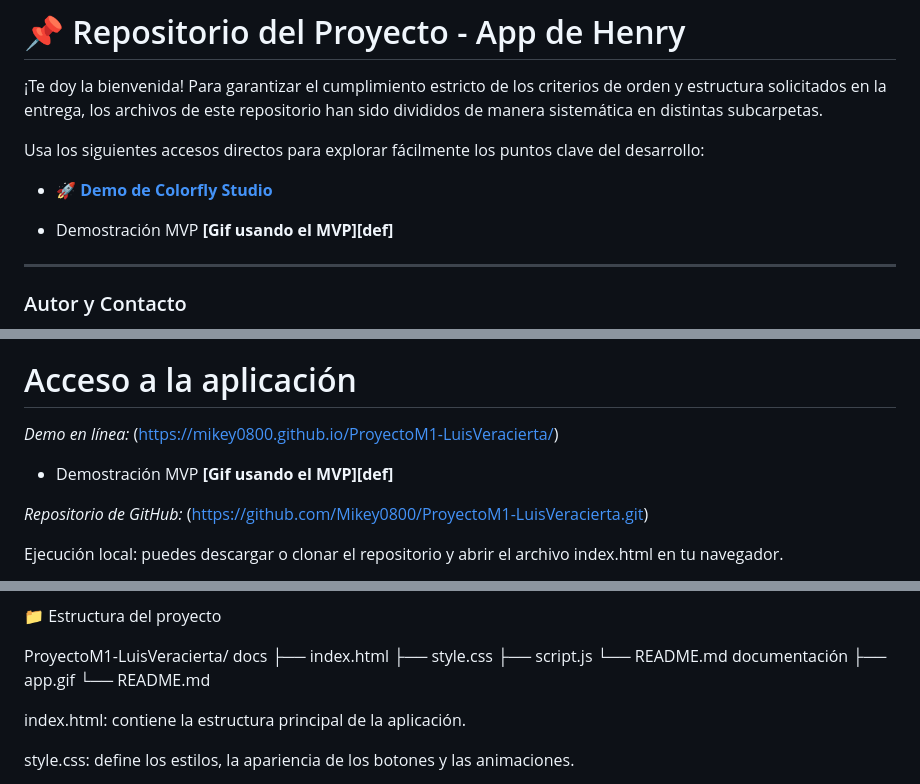
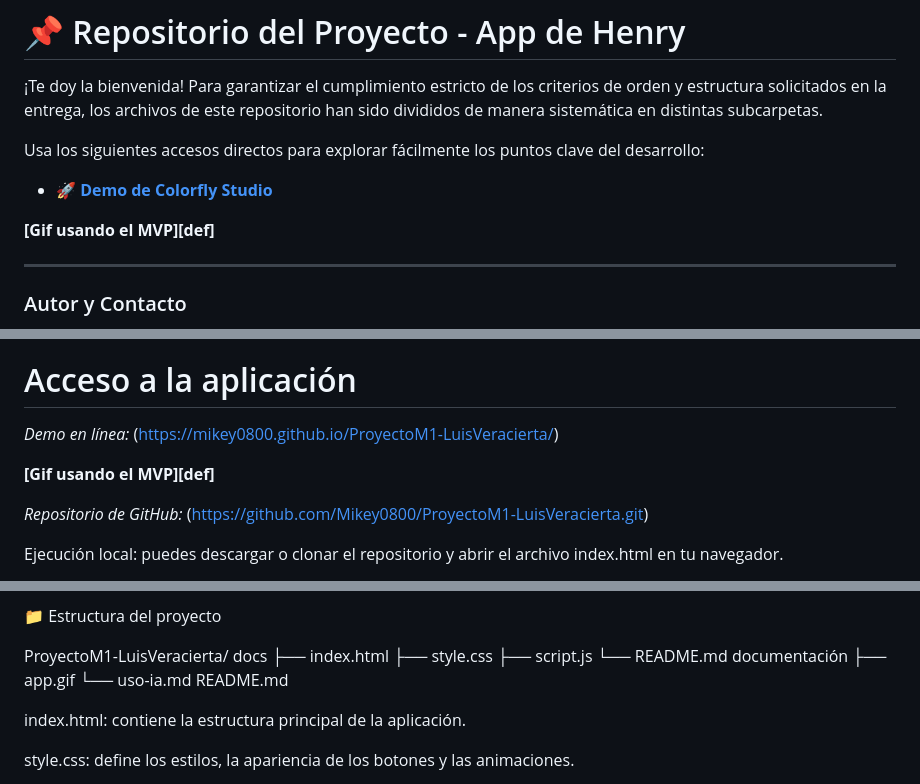
Before and after one commit to Mikey0800/ProyectoM1-LuisVeracierta, a Markdown page: README.md, 3 parts joined by grey strips. Rendered like a GitHub page.

```diff
--- a/README.md
+++ b/README.md
@@ -8,7 +8,7 @@ Usa los siguientes accesos directos para explorar fácilmente los puntos clave d
 
 * 🚀 **[Demo de Colorfly Studio](https://mikey0800.github.io/ProyectoM1-LuisVeracierta/)**
 
-* Demostración MVP **[Gif usando el MVP][def]**
+**[Gif usando el MVP][def]**
 
 ---
 
@@ -30,7 +30,7 @@ Colorfly Studio es una aplicación web para generar paletas de colores aleatoria
 
 *Demo en línea:* (https://mikey0800.github.io/ProyectoM1-LuisVeracierta/)
 
-* Demostración MVP **[Gif usando el MVP][def]**
+**[Gif usando el MVP][def]**
 
 *Repositorio de GitHub:* (https://github.com/Mikey0800/ProyectoM1-LuisVeracierta.git)
 
@@ -82,7 +82,8 @@ docs
  └── README.md
 documentación
  ├── app.gif
- └── README.md
+ └── uso-ia.md
+ README.md
 
 index.html: contiene la estructura principal de la aplicación.
 
```
Also changed, not shown: other parts of README.md (+7 -4 lines).
